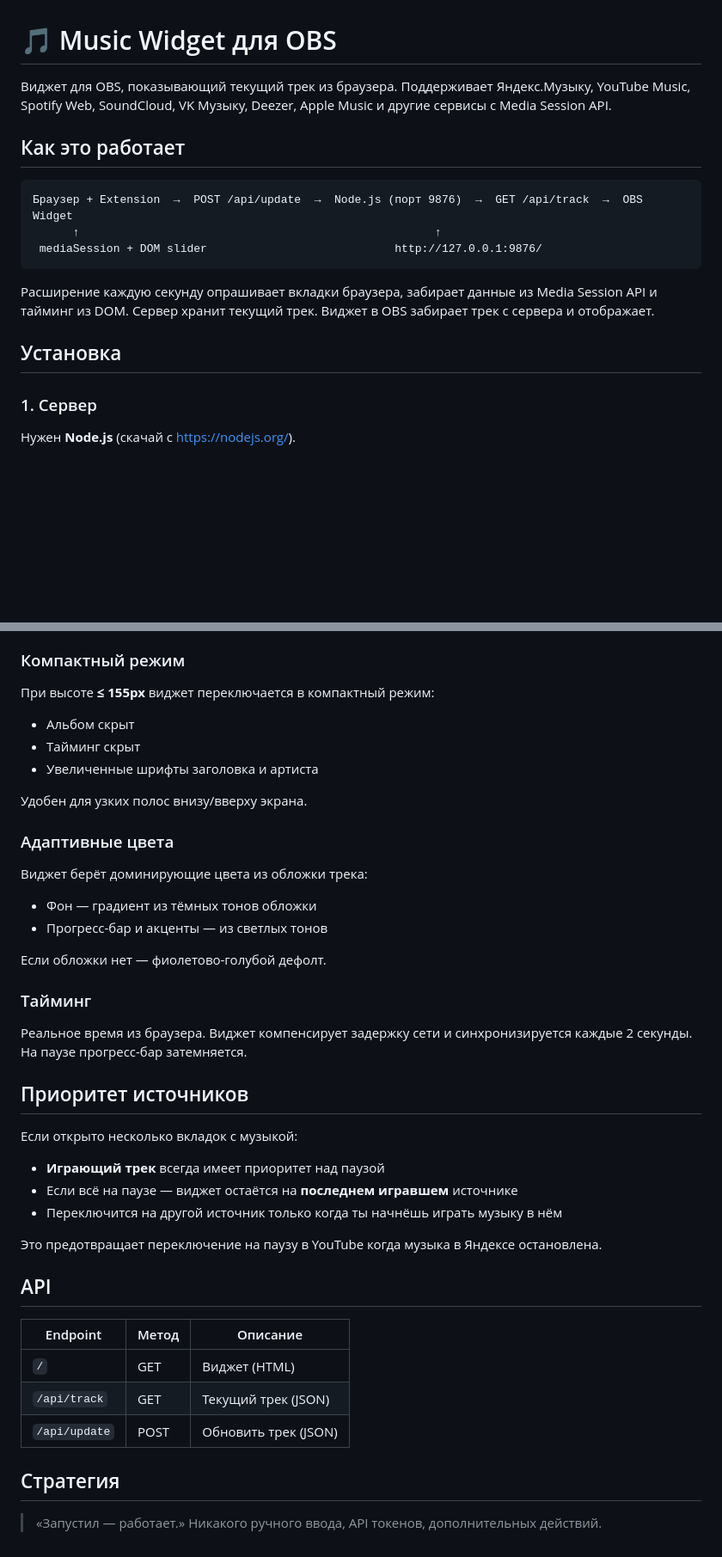
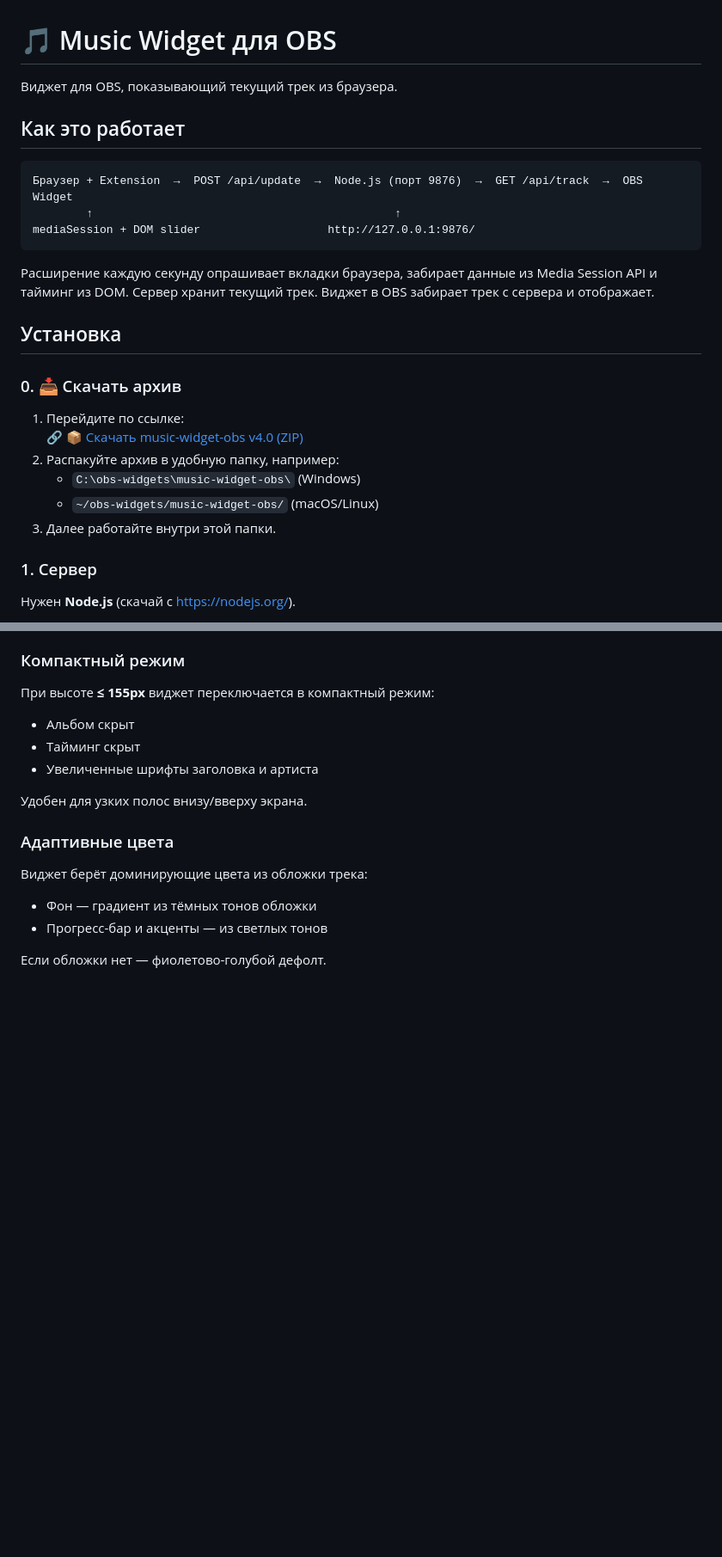
Before and after one commit to Stepanchikkk/music-widget-obs, a Markdown page: README.md, 2 parts joined by grey strips. Shown at 86% size. Rendered like a GitHub page; blank space fills up the shorter version.

Commit message:
docs: update README.md

````diff
--- a/README.md
+++ b/README.md
@@ -1,18 +1,27 @@
 # 🎵 Music Widget для OBS
 
-Виджет для OBS, показывающий текущий трек из браузера. Поддерживает Яндекс.Музыку, YouTube Music, Spotify Web, SoundCloud, VK Музыку, Deezer, Apple Music и другие сервисы с Media Session API.
+Виджет для OBS, показывающий текущий трек из браузера.
 
 ## Как это работает
 
 ```
 Браузер + Extension  →  POST /api/update  →  Node.js (порт 9876)  →  GET /api/track  →  OBS Widget
-      ↑                                                     ↑
- mediaSession + DOM slider                            http://127.0.0.1:9876/
+        ↑                                             ↑
+mediaSession + DOM slider                   http://127.0.0.1:9876/
 ```
 
 Расширение каждую секунду опрашивает вкладки браузера, забирает данные из Media Session API и тайминг из DOM. Сервер хранит текущий трек. Виджет в OBS забирает трек с сервера и отображает.
 
 ## Установка
+
+### 0. 📥 Скачать архив
+
+1. Перейдите по ссылке:
+   🔗 [📦 Скачать music-widget-obs v4.0 (ZIP)](https://github.com/Stepanchikkk/music-widget-obs/releases/latest)
+2. Распакуйте архив в удобную папку, например:
+   - `C:\obs-widgets\music-widget-obs\` (Windows)
+   - `~/obs-widgets/music-widget-obs/` (macOS/Linux)
+3. Далее работайте внутри этой папки.
 
 ### 1. Сервер
 
@@ -66,28 +75,3 @@
 - Прогресс-бар и акценты — из светлых тонов
 
 Если обложки нет — фиолетово-голубой дефолт.
-
-### Тайминг
-
-Реальное время из браузера. Виджет компенсирует задержку сети и синхронизируется каждые 2 секунды. На паузе прогресс-бар затемняется.
-
-## Приоритет источников
-
-Если открыто несколько вкладок с музыкой:
-- **Играющий трек** всегда имеет приоритет над паузой
-- Если всё на паузе — виджет остаётся на **последнем игравшем** источнике
-- Переключится на другой источник только когда ты начнёшь играть музыку в нём
-
-Это предотвращает переключение на паузу в YouTube когда музыка в Яндексе остановлена.
-
-## API
-
-| Endpoint | Метод | Описание |
-|---|---|---|
-| `/` | GET | Виджет (HTML) |
-| `/api/track` | GET | Текущий трек (JSON) |
-| `/api/update` | POST | Обновить трек (JSON) |
-
-## Стратегия
-
-> «Запустил — работает.» Никакого ручного ввода, API токенов, дополнительных действий.
````
